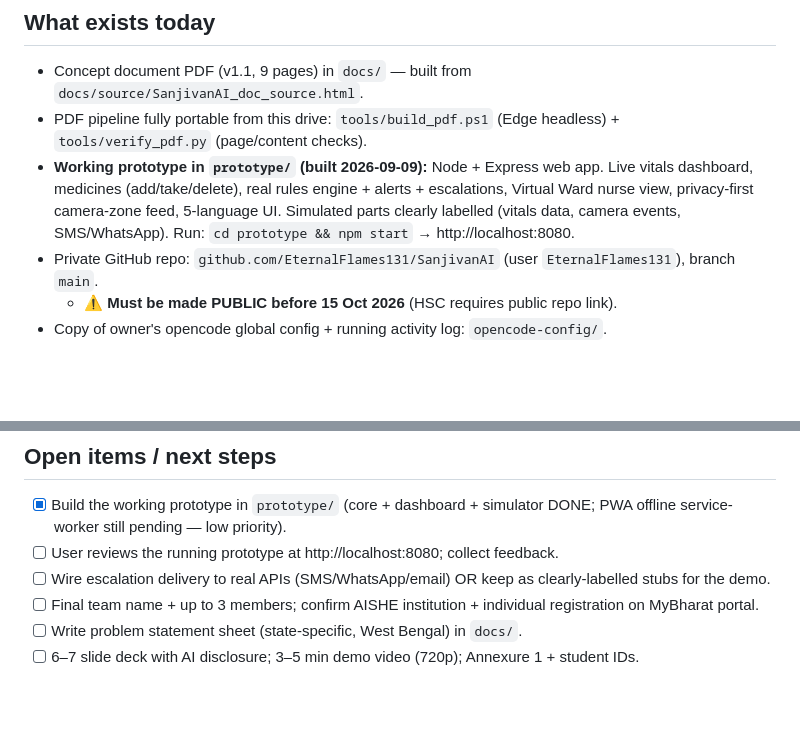
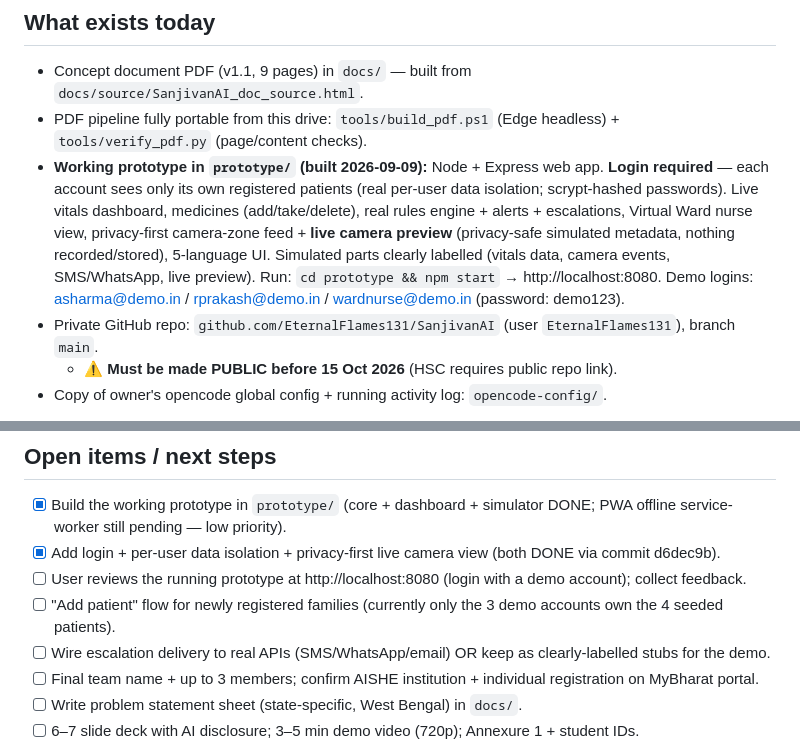
Before and after one commit to EternalFlames131/ReJivan, a Markdown page: CONTEXT.md, 2 parts joined by grey strips. Rendered like a GitHub page; blank space fills up the shorter version.

Commit message:
CONTEXT snapshot: auth + live camera

```diff
--- a/CONTEXT.md
+++ b/CONTEXT.md
@@ -15,7 +15,7 @@ A personal AI nurse for every family — affordable health monitoring with on-ti
 ## What exists today
 - Concept document PDF (v1.1, 9 pages) in `docs/` — built from `docs/source/SanjivanAI_doc_source.html`.
 - PDF pipeline fully portable from this drive: `tools/build_pdf.ps1` (Edge headless) + `tools/verify_pdf.py` (page/content checks).
-- **Working prototype in `prototype/` (built 2026-09-09):** Node + Express web app. Live vitals dashboard, medicines (add/take/delete), real rules engine + alerts + escalations, Virtual Ward nurse view, privacy-first camera-zone feed, 5-language UI. Simulated parts clearly labelled (vitals data, camera events, SMS/WhatsApp). Run: `cd prototype && npm start` → http://localhost:8080.
+- **Working prototype in `prototype/` (built 2026-09-09):** Node + Express web app. **Login required** — each account sees only its own registered patients (real per-user data isolation; scrypt-hashed passwords). Live vitals dashboard, medicines (add/take/delete), real rules engine + alerts + escalations, Virtual Ward nurse view, privacy-first camera-zone feed + **live camera preview** (privacy-safe simulated metadata, nothing recorded/stored), 5-language UI. Simulated parts clearly labelled (vitals data, camera events, SMS/WhatsApp, live preview). Run: `cd prototype && npm start` → http://localhost:8080. Demo logins: asharma@demo.in / rprakash@demo.in / wardnurse@demo.in (password: demo123).
 - Private GitHub repo: `github.com/EternalFlames131/SanjivanAI` (user `EternalFlames131`), branch `main`.
   - ⚠️ **Must be made PUBLIC before 15 Oct 2026** (HSC requires public repo link).
 - Copy of owner's opencode global config + running activity log: `opencode-config/`.
@@ -39,7 +39,9 @@ A personal AI nurse for every family — affordable health monitoring with on-ti
 
 ## Open items / next steps
 - [x] Build the working prototype in `prototype/` (core + dashboard + simulator DONE; PWA offline service-worker still pending — low priority).
-- [ ] User reviews the running prototype at http://localhost:8080; collect feedback.
+- [x] Add login + per-user data isolation + privacy-first live camera view (both DONE via commit d6dec9b).
+- [ ] User reviews the running prototype at http://localhost:8080 (login with a demo account); collect feedback.
+- [ ] "Add patient" flow for newly registered families (currently only the 3 demo accounts own the 4 seeded patients).
 - [ ] Wire escalation delivery to real APIs (SMS/WhatsApp/email) OR keep as clearly-labelled stubs for the demo.
 - [ ] Final team name + up to 3 members; confirm AISHE institution + individual registration on MyBharat portal.
 - [ ] Write problem statement sheet (state-specific, West Bengal) in `docs/`.
```
